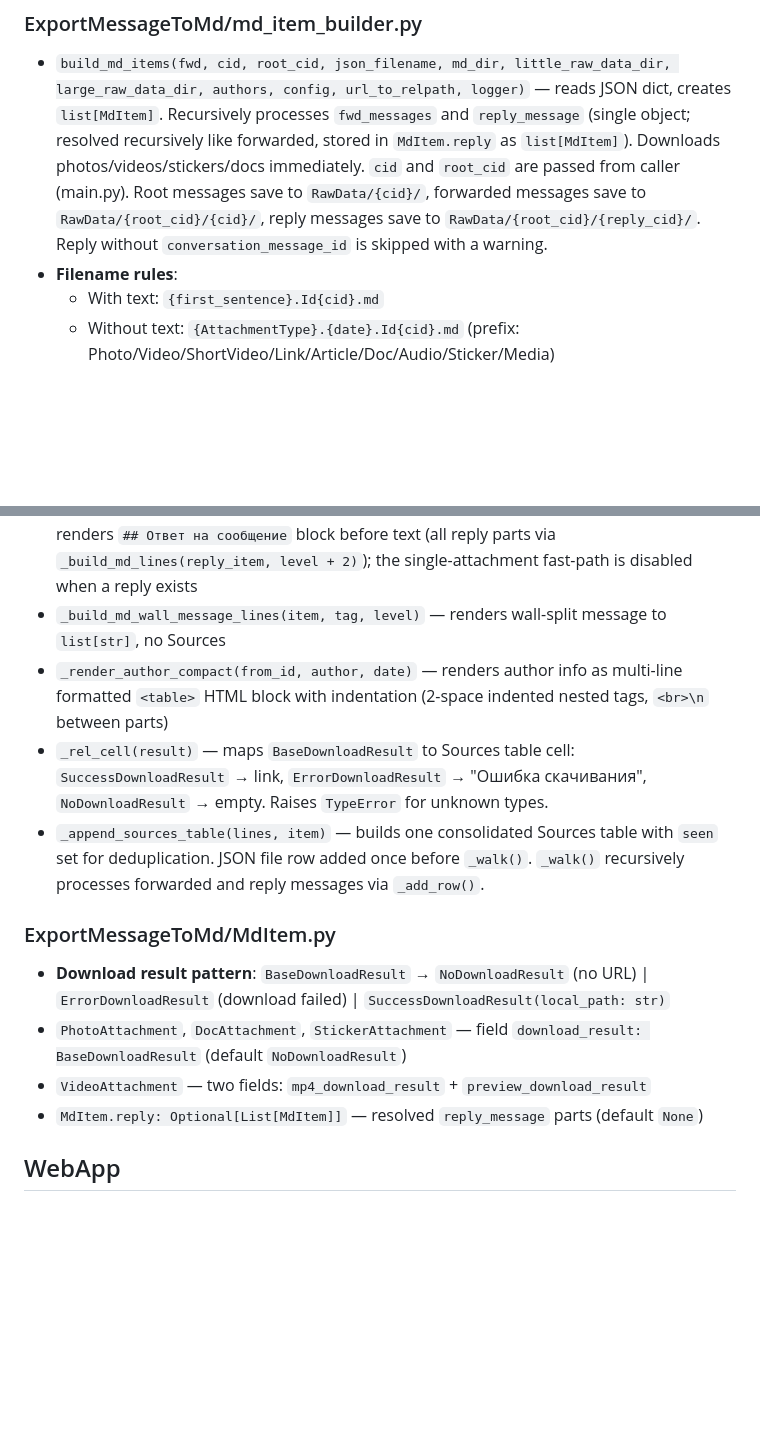
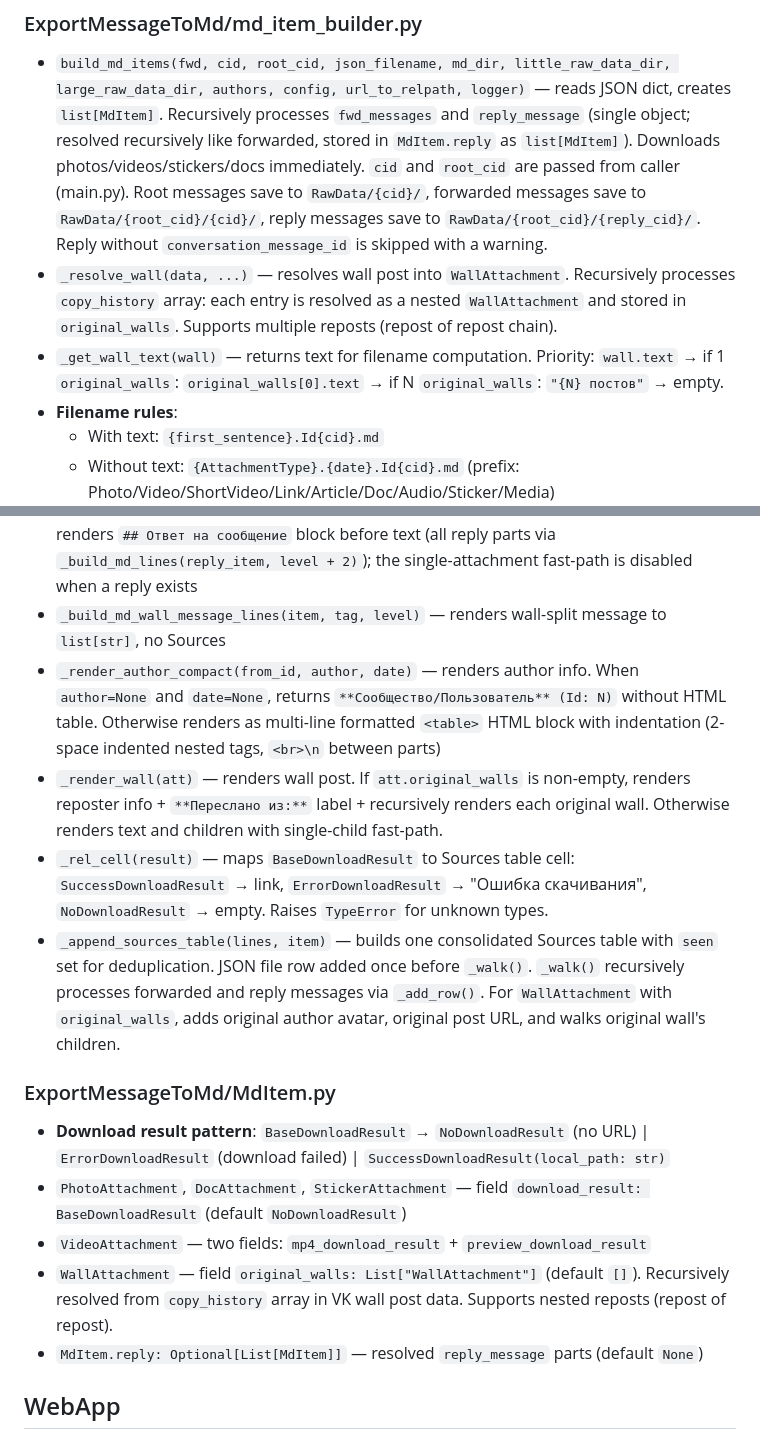
Before and after one commit to Alexshvd/vk-chat-backup-pro, a Markdown page: AGENTS.md, 2 parts joined by grey strips. Drawn GitHub-style; blank space fills up the shorter version.

Commit message:
AiAgent auto-commit
- Обнови agents.md если нужно

```diff
--- a/AGENTS.md
+++ b/AGENTS.md
@@ -178,6 +178,8 @@ Step 4 resolves all attachments into typed DTOs and downloads photos/stickers/vi
 
 ### ExportMessageToMd/md_item_builder.py
 - `build_md_items(fwd, cid, root_cid, json_filename, md_dir, little_raw_data_dir, large_raw_data_dir, authors, config, url_to_relpath, logger)` — reads JSON dict, creates `list[MdItem]`. Recursively processes `fwd_messages` and `reply_message` (single object; resolved recursively like forwarded, stored in `MdItem.reply` as `list[MdItem]`). Downloads photos/videos/stickers/docs immediately. `cid` and `root_cid` are passed from caller (main.py). Root messages save to `RawData/{cid}/`, forwarded messages save to `RawData/{root_cid}/{cid}/`, reply messages save to `RawData/{root_cid}/{reply_cid}/`. Reply without `conversation_message_id` is skipped with a warning.
+- `_resolve_wall(data, ...)` — resolves wall post into `WallAttachment`. Recursively processes `copy_history` array: each entry is resolved as a nested `WallAttachment` and stored in `original_walls`. Supports multiple reposts (repost of repost chain).
+- `_get_wall_text(wall)` — returns text for filename computation. Priority: `wall.text` → if 1 `original_walls`: `original_walls[0].text` → if N `original_walls`: `"{N} постов"` → empty.
 - **Filename rules**:
   - With text: `{first_sentence}.Id{cid}.md`
   - Without text: `{AttachmentType}.{date}.Id{cid}.md` (prefix: Photo/Video/ShortVideo/Link/Article/Doc/Audio/Sticker/Media)
@@ -191,14 +193,16 @@ Step 4 resolves all attachments into typed DTOs and downloads photos/stickers/vi
 - `_build_md_lines(item, level)` — private recursive dispatcher, returns `list[str]` without Sources
 - `_build_md_message_lines(item, tag, level)` — renders regular message to `list[str]`, calls `_build_md_lines(child, level + 2)` for forwarded messages. If `item.reply` present, renders `## Ответ на сообщение` block before text (all reply parts via `_build_md_lines(reply_item, level + 2)`); the single-attachment fast-path is disabled when a reply exists
 - `_build_md_wall_message_lines(item, tag, level)` — renders wall-split message to `list[str]`, no Sources
-- `_render_author_compact(from_id, author, date)` — renders author info as multi-line formatted `<table>` HTML block with indentation (2-space indented nested tags, `<br>\n` between parts)
+- `_render_author_compact(from_id, author, date)` — renders author info. When `author=None` and `date=None`, returns `**Сообщество/Пользователь** (Id: N)` without HTML table. Otherwise renders as multi-line formatted `<table>` HTML block with indentation (2-space indented nested tags, `<br>\n` between parts)
+- `_render_wall(att)` — renders wall post. If `att.original_walls` is non-empty, renders reposter info + `**Переслано из:**` label + recursively renders each original wall. Otherwise renders text and children with single-child fast-path.
 - `_rel_cell(result)` — maps `BaseDownloadResult` to Sources table cell: `SuccessDownloadResult` → link, `ErrorDownloadResult` → "Ошибка скачивания", `NoDownloadResult` → empty. Raises `TypeError` for unknown types.
-- `_append_sources_table(lines, item)` — builds one consolidated Sources table with `seen` set for deduplication. JSON file row added once before `_walk()`. `_walk()` recursively processes forwarded and reply messages via `_add_row()`.
+- `_append_sources_table(lines, item)` — builds one consolidated Sources table with `seen` set for deduplication. JSON file row added once before `_walk()`. `_walk()` recursively processes forwarded and reply messages via `_add_row()`. For `WallAttachment` with `original_walls`, adds original author avatar, original post URL, and walks original wall's children.
 
 ### ExportMessageToMd/MdItem.py
 - **Download result pattern**: `BaseDownloadResult` → `NoDownloadResult` (no URL) | `ErrorDownloadResult` (download failed) | `SuccessDownloadResult(local_path: str)`
 - `PhotoAttachment`, `DocAttachment`, `StickerAttachment` — field `download_result: BaseDownloadResult` (default `NoDownloadResult`)
 - `VideoAttachment` — two fields: `mp4_download_result` + `preview_download_result`
+- `WallAttachment` — field `original_walls: List["WallAttachment"]` (default `[]`). Recursively resolved from `copy_history` array in VK wall post data. Supports nested reposts (repost of repost).
 - `MdItem.reply: Optional[List[MdItem]]` — resolved `reply_message` parts (default `None`)
 
 ## WebApp
```
